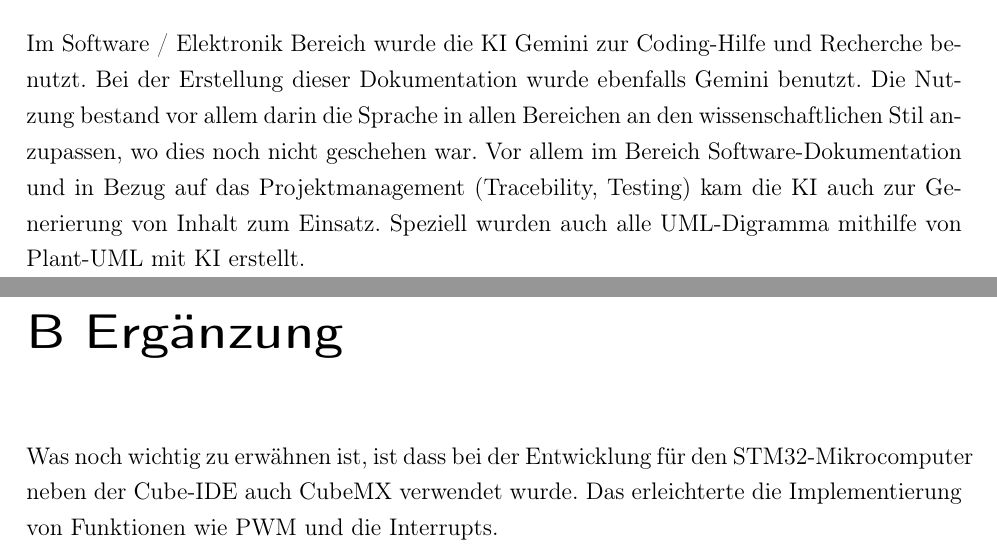
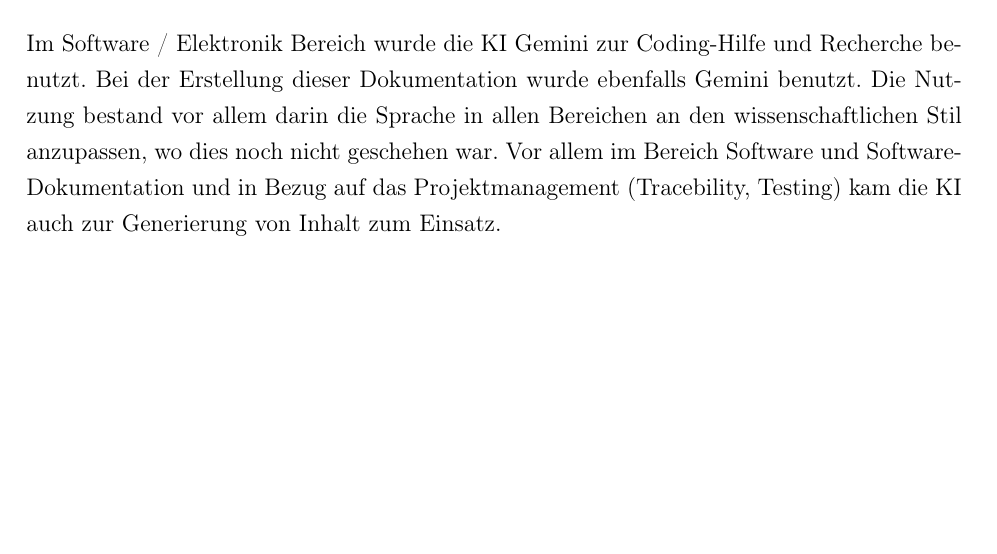
Before and after one commit to SimonStraub2005/Dokumentation_Bierkuehler, a LaTeX book (WissBer_PA_SA_BA.tex, which reads chapter/anhang.tex): two parts of pages 65 and 67 of 70 before the commit and part of page 63 of 66 after it, the two joined at a grey line, cut so that both start at the same text, the shorter picture padded with empty space. Compiled offline with pdfLaTeX.

Commit message:
final version

```diff
--- a/chapter/anhang.tex
+++ b/chapter/anhang.tex
@@ -3,8 +3,4 @@
 
 Im Rahmen dieser Arbeit wurden Künstliche Intelligenz (\acrshort{acr:KI})\index{Künstliche Intelligenz} basierte Werkzeuge benutzt. Der folgende Absatz gibt eine Übersicht über die verwendeten Werkzeuge und den jeweiligen Einsatzzweck.
 
-Im Software / Elektronik Bereich wurde die KI Gemini zur Coding-Hilfe und Recherche benutzt. Bei der Erstellung dieser Dokumentation wurde ebenfalls Gemini benutzt. Die Nutzung bestand vor allem darin die Sprache in allen Bereichen an den wissenschaftlichen Stil anzupassen, wo dies noch nicht geschehen war. Vor allem im Bereich Software-Dokumentation und in Bezug auf das Projektmanagement (Tracebility, Testing) kam die KI auch zur Generierung von Inhalt zum Einsatz. Speziell wurden auch alle UML-Digramma mithilfe von Plant-UML mit KI erstellt.
-
-\addchap{B Ergänzung}
-\setcounter{chapter}{2}
-Was noch wichtig zu erwähnen ist, ist dass bei der Entwicklung für den STM32-Mikrocomputer neben der Cube-IDE auch CubeMX verwendet wurde. Das erleichterte die Implementierung von Funktionen wie PWM und die Interrupts.
+Im Software / Elektronik Bereich wurde die KI Gemini zur Coding-Hilfe und Recherche benutzt. Bei der Erstellung dieser Dokumentation wurde ebenfalls Gemini benutzt. Die Nutzung bestand vor allem darin die Sprache in allen Bereichen an den wissenschaftlichen Stil anzupassen, wo dies noch nicht geschehen war. Vor allem im Bereich Software und Software-Dokumentation und in Bezug auf das Projektmanagement (Tracebility, Testing) kam die KI auch zur Generierung von Inhalt zum Einsatz.
```
Also changed, not shown: chapter/fazit.tex (+0 -1 lines).
